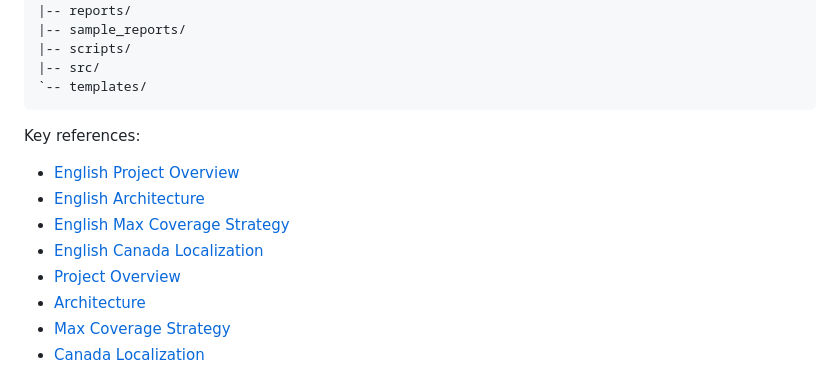
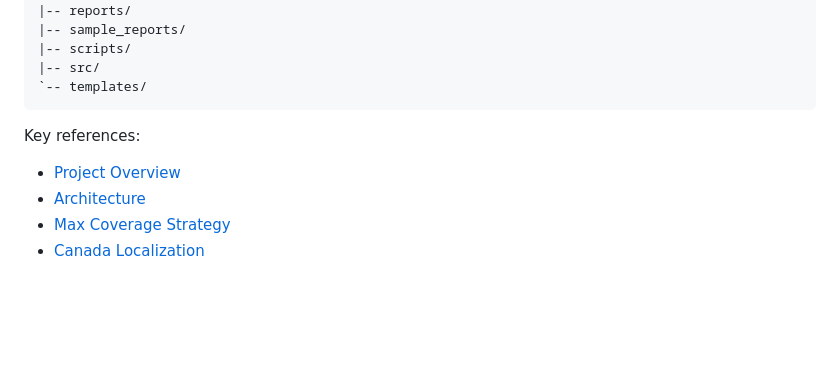
Before and after one commit to jesscybersec/OSINT-AI-Agent, a Markdown page: README.md, the part around the change. GitHub-like rendering; blank space fills up the shorter version.

Commit message:
remove duplicate readme reference labels

```diff
--- a/README.md
+++ b/README.md
@@ -310,10 +310,6 @@ OSINT-AI-Agent/
 
 Key references:
 
-- [English Project Overview](./docs/en/PROJECT_OVERVIEW.md)
-- [English Architecture](./docs/en/ARCHITECTURE.md)
-- [English Max Coverage Strategy](./docs/en/MAX_COVERAGE_STRATEGY.md)
-- [English Canada Localization](./docs/en/CANADA_LOCALIZATION.md)
 - [Project Overview](./docs/en/PROJECT_OVERVIEW.md)
 - [Architecture](./docs/en/ARCHITECTURE.md)
 - [Max Coverage Strategy](./docs/en/MAX_COVERAGE_STRATEGY.md)
```
